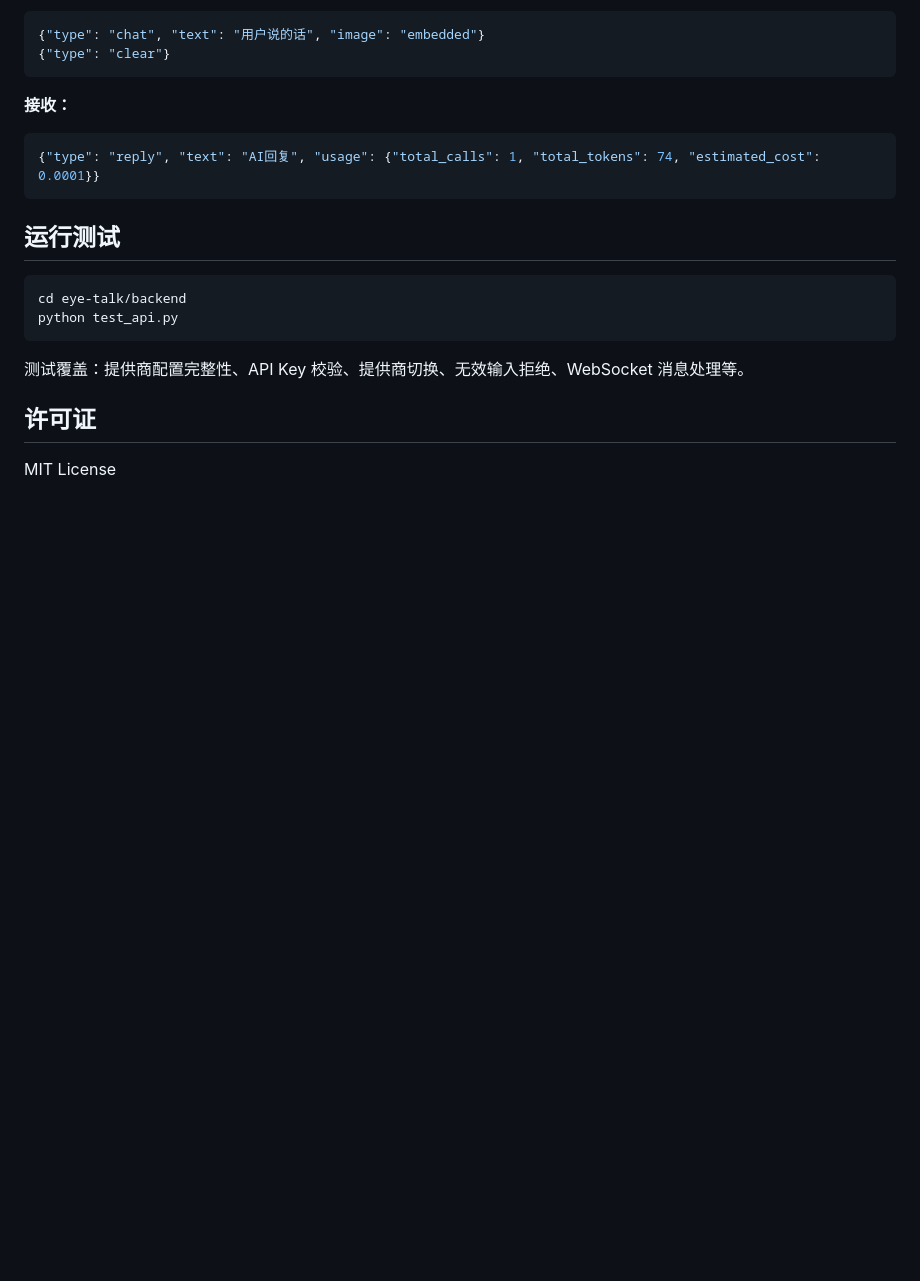
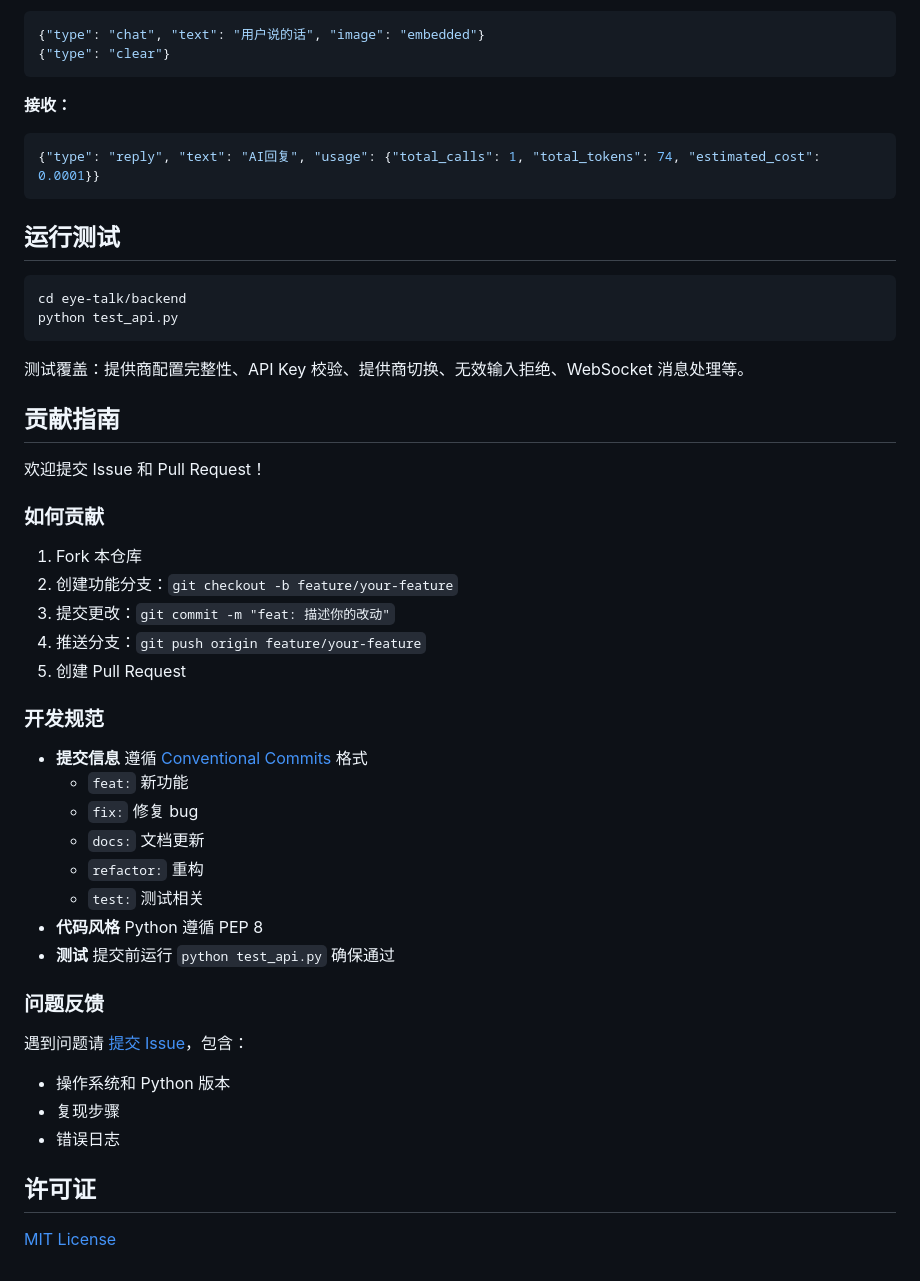
Before and after one commit to 91baihu/AI-Visual-Dialogue-Assistant, a Markdown page: README.md, the part around one of its changes. Rendered like a GitHub page; blank space fills up the shorter version.

```diff
--- a/README.md
+++ b/README.md
@@ -223,6 +261,36 @@ python test_api.py
 
 测试覆盖：提供商配置完整性、API Key 校验、提供商切换、无效输入拒绝、WebSocket 消息处理等。
 
+## 贡献指南
+
+欢迎提交 Issue 和 Pull Request！
+
+### 如何贡献
+
+1. Fork 本仓库
+2. 创建功能分支：`git checkout -b feature/your-feature`
+3. 提交更改：`git commit -m "feat: 描述你的改动"`
+4. 推送分支：`git push origin feature/your-feature`
+5. 创建 Pull Request
+
+### 开发规范
+
+- **提交信息** 遵循 [Conventional Commits](https://www.conventionalcommits.org/) 格式
+  - `feat:` 新功能
+  - `fix:` 修复 bug
+  - `docs:` 文档更新
+  - `refactor:` 重构
+  - `test:` 测试相关
+- **代码风格** Python 遵循 PEP 8
+- **测试** 提交前运行 `python test_api.py` 确保通过
+
+### 问题反馈
+
+遇到问题请 [提交 Issue](https://github.com/91baihu/AI-Visual-Dialogue-Assistant/issues/new)，包含：
+- 操作系统和 Python 版本
+- 复现步骤
+- 错误日志
+
 ## 许可证
 
-MIT License
+[MIT License](LICENSE)
```
Also changed, not shown: other parts of README.md (+56 -18 lines).
